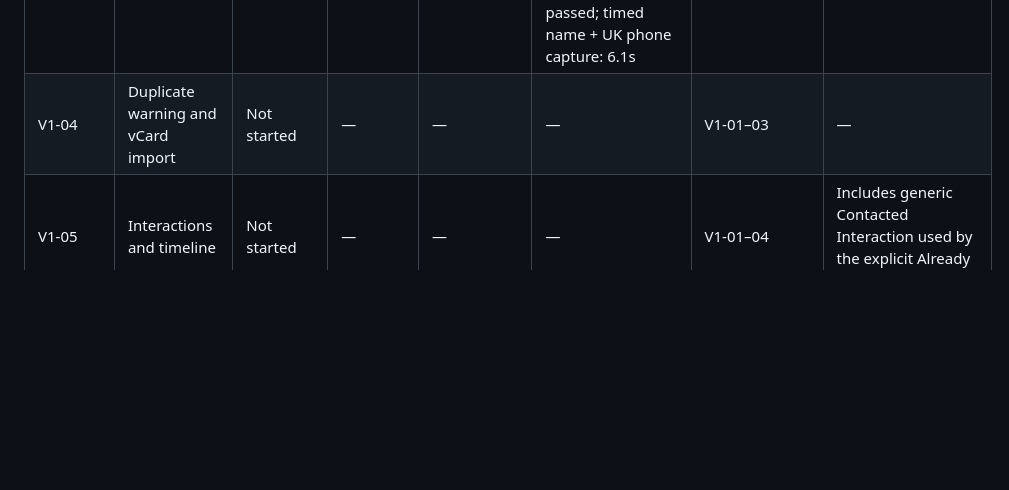
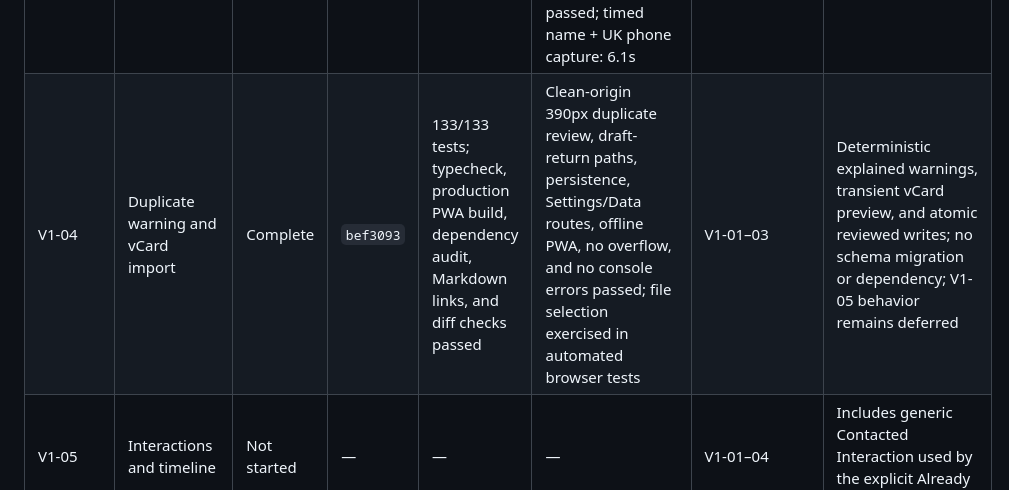
Before and after one commit to drlizlondon/peopleos, a Markdown page: PACKAGE_STATUS.md, the part around the change. Drawn GitHub-style; blank space fills up the shorter version.

Commit message:
Record V1-04 package completion

```diff
--- a/PACKAGE_STATUS.md
+++ b/PACKAGE_STATUS.md
@@ -7,7 +7,7 @@ Operational ledger only. Package scope and acceptance criteria remain authoritat
 | V1-01 | Independent shell and product identity | Complete | `87d40b9` | 5/5 tests; typecheck and production build passed | Five tabs, 390px no overflow, clean-origin PWA offline reload passed | None | Independent PeopleOS identity; no persistence or feature behavior |
 | V1-02 | Versioned local data and backup foundation | Complete | `bcd7b40` | 24/24 tests; typecheck, production build, and dependency audit passed | Clean-origin 390px shell/data screens, navigation, semantics, no overflow or console errors; offline reload passed | V1-01; RC-01, RC-02, RC-03, RC-08, RC-09, RC-10, RC-12 | Complete V1 persistence contract and backup/restore foundation; product behavior remains deferred |
 | V1-03 | Manual person capture and contact methods | Complete | `b5691ad` | 66/66 tests; typecheck, production build, and dependency audit passed | Clean-origin 390px named/provisional capture, contact management, validation, reload, navigation, Settings/data screens, and console checks passed; timed name + UK phone capture: 6.1s | V1-01–02 | Atomic Person aggregate capture; V1-04 duplicate warnings and vCard import remain deferred |
-| V1-04 | Duplicate warning and vCard import | Not started | — | — | — | V1-01–03 | — |
+| V1-04 | Duplicate warning and vCard import | Complete | `bef3093` | 133/133 tests; typecheck, production PWA build, dependency audit, Markdown links, and diff checks passed | Clean-origin 390px duplicate review, draft-return paths, persistence, Settings/Data routes, offline PWA, no overflow, and no console errors passed; file selection exercised in automated browser tests | V1-01–03 | Deterministic explained warnings, transient vCard preview, and atomic reviewed writes; no schema migration or dependency; V1-05 behavior remains deferred |
 | V1-05 | Interactions and timeline | Not started | — | — | — | V1-01–04 | Includes generic Contacted Interaction used by the explicit Already contacted action |
 | V1-06 | Memory facts and affiliations | Not started | — | — | — | V1-01–05 | — |
 | V1-07 | Follow-ups and cadence | Not started | — | — | — | V1-01–06 | Owns atomic Not today FollowUp/TodaySkip primitives; other due FollowUps remain untouched |
```
